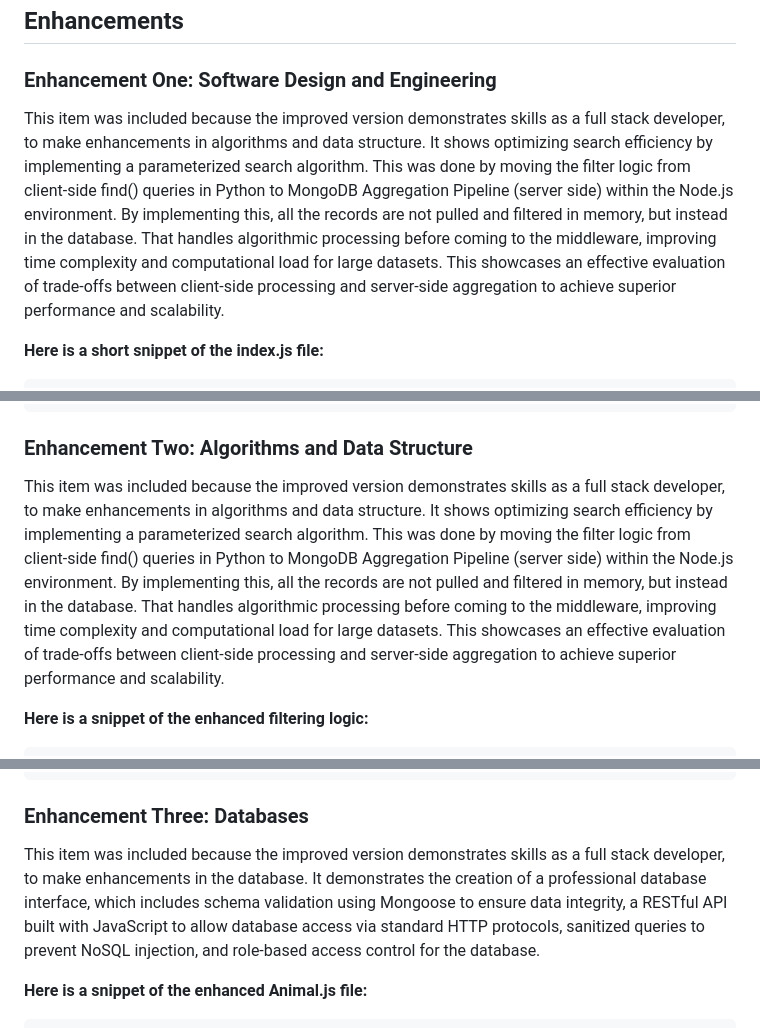
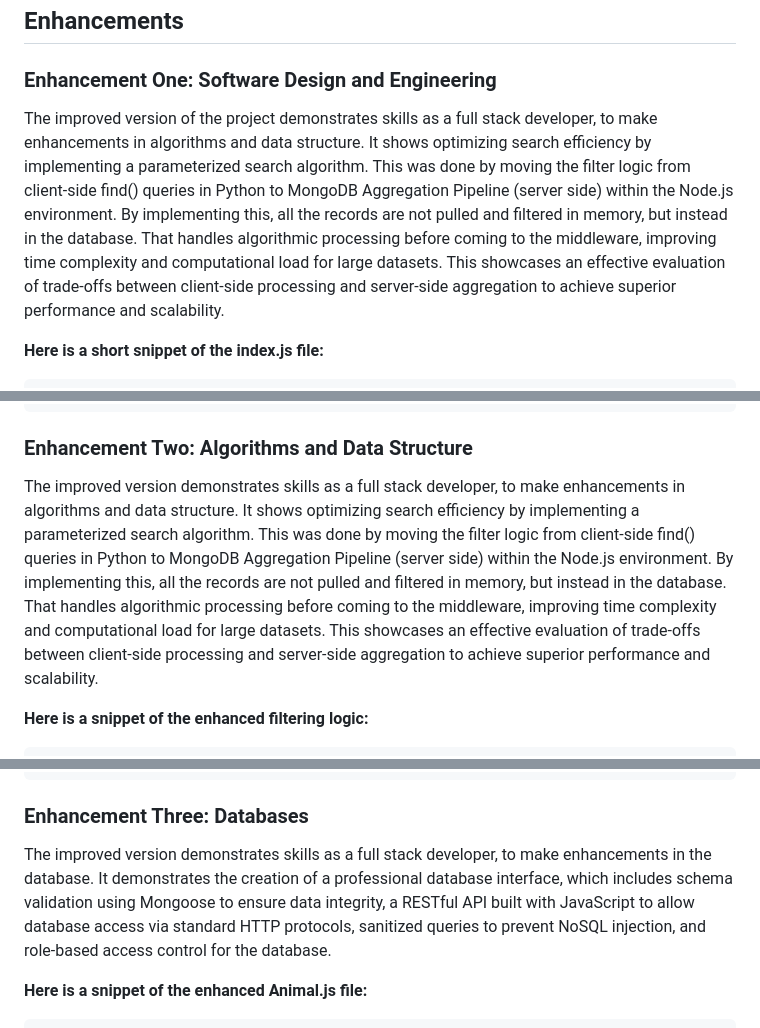
Before and after one commit to Tay-snh/Tay-snh.github.io, a Markdown page: README.md, 3 parts joined by grey strips. Rendered like a GitHub page.

````diff
--- a/README.md
+++ b/README.md
@@ -16,7 +14,7 @@ Code review can be watched [here](https://youtu.be/eT7jEd3oMa8)
 
 ### Enhancement One: Software Design and Engineering
 
-This item was included because the improved version demonstrates skills as a full stack developer, to make enhancements in algorithms and data structure. It shows optimizing search efficiency by implementing a parameterized search algorithm. This was done by moving the filter logic from client-side find() queries in Python to MongoDB Aggregation Pipeline (server side) within the Node.js environment. By implementing this, all the records are not pulled and filtered in memory, but instead in the database. That handles algorithmic processing before coming to the middleware, improving time complexity and computational load for large datasets. This showcases an effective evaluation of trade-offs between client-side processing and server-side aggregation to achieve superior performance and scalability.
+The improved version of the project demonstrates skills as a full stack developer, to make enhancements in algorithms and data structure. It shows optimizing search efficiency by implementing a parameterized search algorithm. This was done by moving the filter logic from client-side find() queries in Python to MongoDB Aggregation Pipeline (server side) within the Node.js environment. By implementing this, all the records are not pulled and filtered in memory, but instead in the database. That handles algorithmic processing before coming to the middleware, improving time complexity and computational load for large datasets. This showcases an effective evaluation of trade-offs between client-side processing and server-side aggregation to achieve superior performance and scalability.
 
 **Here is a short snippet of the index.js file:**
 
@@ -82,7 +80,7 @@ This item was included because the improved version demonstrates skills as a ful
 ```
 ### Enhancement Two: Algorithms and Data Structure
 
-This item was included because the improved version demonstrates skills as a full stack developer, to make enhancements in algorithms and data structure. It shows optimizing search efficiency by implementing a parameterized search algorithm. This was done by moving the filter logic from client-side find() queries in Python to MongoDB Aggregation Pipeline (server side) within the Node.js environment. By implementing this, all the records are not pulled and filtered in memory, but instead in the database. That handles algorithmic processing before coming to the middleware, improving time complexity and computational load for large datasets. This showcases an effective evaluation of trade-offs between client-side processing and server-side aggregation to achieve superior performance and scalability.
+The improved version demonstrates skills as a full stack developer, to make enhancements in algorithms and data structure. It shows optimizing search efficiency by implementing a parameterized search algorithm. This was done by moving the filter logic from client-side find() queries in Python to MongoDB Aggregation Pipeline (server side) within the Node.js environment. By implementing this, all the records are not pulled and filtered in memory, but instead in the database. That handles algorithmic processing before coming to the middleware, improving time complexity and computational load for large datasets. This showcases an effective evaluation of trade-offs between client-side processing and server-side aggregation to achieve superior performance and scalability.
 
 **Here is a snippet of the enhanced filtering logic:**
 
@@ -132,7 +130,7 @@ app.get('/api/animals/filter', async (req, res) => {
 ```
 ### Enhancement Three: Databases
 
-This item was included because the improved version demonstrates skills as a full stack developer, to make enhancements in the database. It demonstrates the creation of a professional database interface, which includes schema validation using Mongoose to ensure data integrity, a RESTful API built with JavaScript to allow database access via standard HTTP protocols, sanitized queries to prevent NoSQL injection, and role-based access control for the database.
+The improved version demonstrates skills as a full stack developer, to make enhancements in the database. It demonstrates the creation of a professional database interface, which includes schema validation using Mongoose to ensure data integrity, a RESTful API built with JavaScript to allow database access via standard HTTP protocols, sanitized queries to prevent NoSQL injection, and role-based access control for the database.
 
 **Here is a snippet of the enhanced Animal.js file:**
 
````
Also changed, not shown: other parts of README.md (+1 -3 lines).
